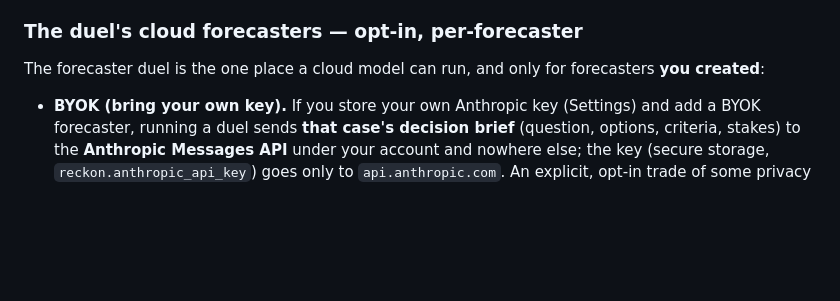
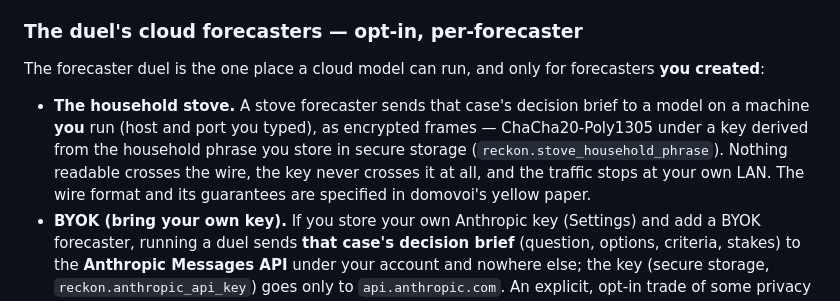
Before and after one commit to levitatingflyfisher/Reckon, a Markdown page: docs/privacy-model.md, the part around the change. GitHub-like rendering; blank space fills up the shorter version.

Commit message:
docs(privacy): the stove gets its row in the privacy model
VISION points at privacy-model.md as the concrete statement of what
leaves the device; a new network destination that isn't listed there
makes the pointer a lie. Names the storage key, the cipher, and the
boundary the traffic stops at.

```diff
--- a/docs/privacy-model.md
+++ b/docs/privacy-model.md
@@ -39,6 +39,12 @@ subpoena of any server reveals nothing, because Reckon isn't talking to one.
 The forecaster duel is the one place a cloud model can run, and only for forecasters
 **you created**:
 
+- **The household stove.** A stove forecaster sends that case's decision brief to a
+  model on a machine **you** run (host and port you typed), as encrypted frames —
+  ChaCha20-Poly1305 under a key derived from the household phrase you store in secure
+  storage (`reckon.stove_household_phrase`). Nothing readable crosses the wire, the
+  key never crosses it at all, and the traffic stops at your own LAN. The wire
+  format and its guarantees are specified in domovoi's yellow paper.
 - **BYOK (bring your own key).** If you store your own Anthropic key (Settings) and add
   a BYOK forecaster, running a duel sends **that case's decision brief** (question,
   options, criteria, stakes) to the **Anthropic Messages API** under your account and
```
Also changed, not shown: VISION.md (+1 -2 lines).
